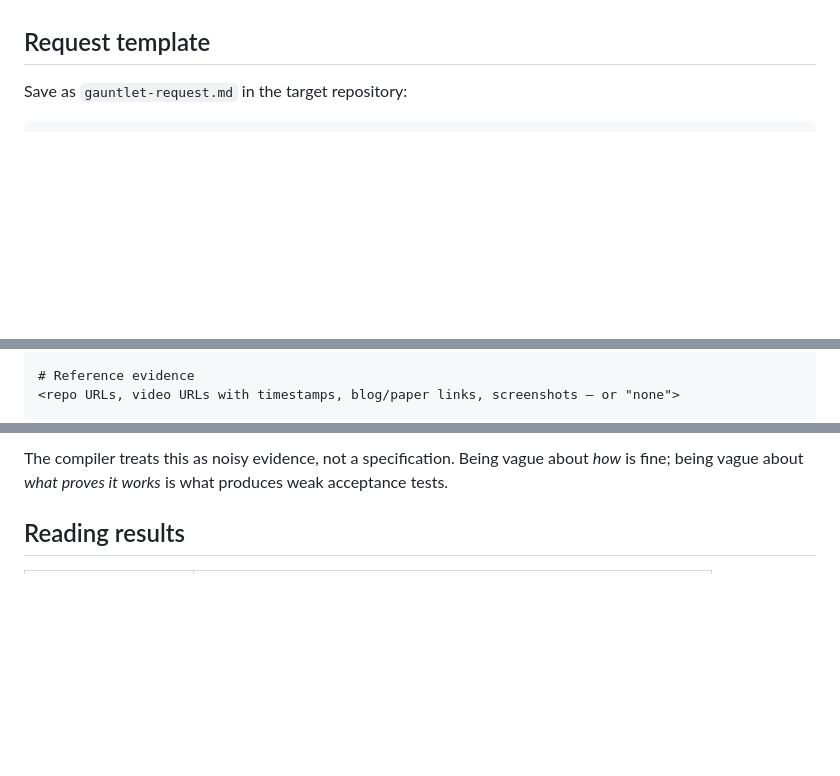
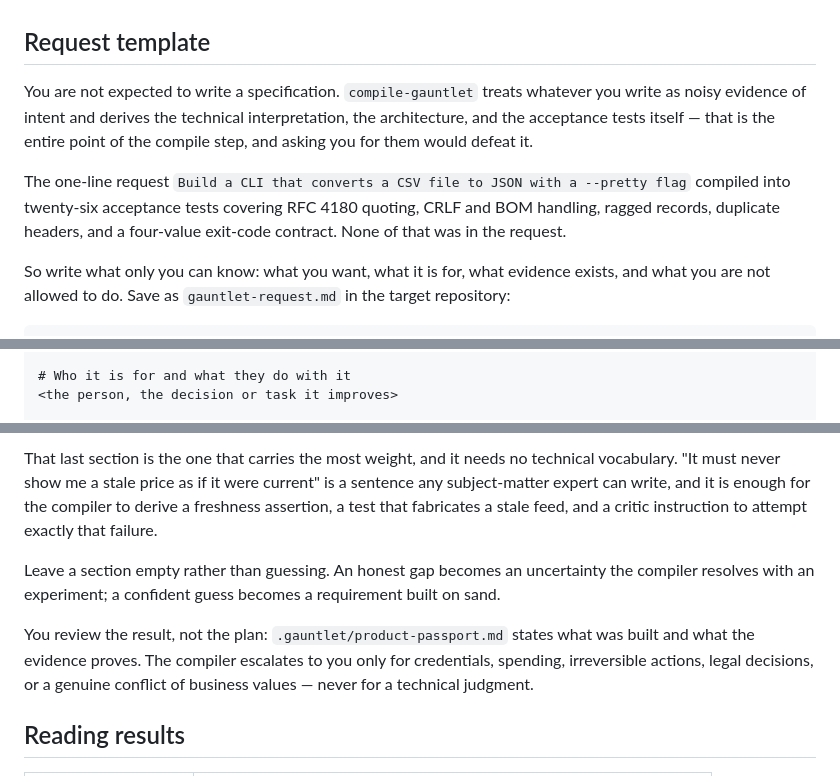
Before and after one commit to FrancyJGLisboa/agent-gauntlet-skills, a Markdown page: docs/using-on-your-projects.md, 3 parts joined by grey strips. Drawn GitHub-style; blank space fills up the shorter version.

````diff
--- a/docs/using-on-your-projects.md
+++ b/docs/using-on-your-projects.md
@@ -72,6 +72,10 @@ Invoke `/compile-gauntlet` with a delivery-shaped request ("build", "deliver", "
 
 ## Request template
 
-Save as `gauntlet-request.md` in the target repository:
+You are not expected to write a specification. `compile-gauntlet` treats whatever you write as noisy evidence of intent and derives the technical interpretation, the architecture, and the acceptance tests itself — that is the entire point of the compile step, and asking you for them would defeat it.
+
+The one-line request `Build a CLI that converts a CSV file to JSON with a --pretty flag` compiled into twenty-six acceptance tests covering RFC 4180 quoting, CRLF and BOM handling, ragged records, duplicate headers, and a four-value exit-code contract. None of that was in the request.
+
+So write what only you can know: what you want, what it is for, what evidence exists, and what you are not allowed to do. Save as `gauntlet-request.md` in the target repository:
 
 ```markdown
@@ -80,4 +84,4 @@ Save as `gauntlet-request.md` in the target repository:
 
-# Reference evidence
-<repo URLs, video URLs with timestamps, blog/paper links, screenshots — or "none">
+# Who it is for and what they do with it
+<the person, the decision or task it improves>
 
@@ -92,6 +101,10 @@ Save as `gauntlet-request.md` in the target repository:
 ```
 
-The compiler treats this as noisy evidence, not a specification. Being vague about *how* is fine; being vague about *what proves it works* is what produces weak acceptance tests.
+That last section is the one that carries the most weight, and it needs no technical vocabulary. "It must never show me a stale price as if it were current" is a sentence any subject-matter expert can write, and it is enough for the compiler to derive a freshness assertion, a test that fabricates a stale feed, and a critic instruction to attempt exactly that failure.
+
+Leave a section empty rather than guessing. An honest gap becomes an uncertainty the compiler resolves with an experiment; a confident guess becomes a requirement built on sand.
+
+You review the result, not the plan: `.gauntlet/product-passport.md` states what was built and what the evidence proves. The compiler escalates to you only for credentials, spending, irreversible actions, legal decisions, or a genuine conflict of business values — never for a technical judgment.
 
 ## Reading results
 
````
Also changed, not shown: other parts of docs/using-on-your-projects.md (+14 -9 lines).
